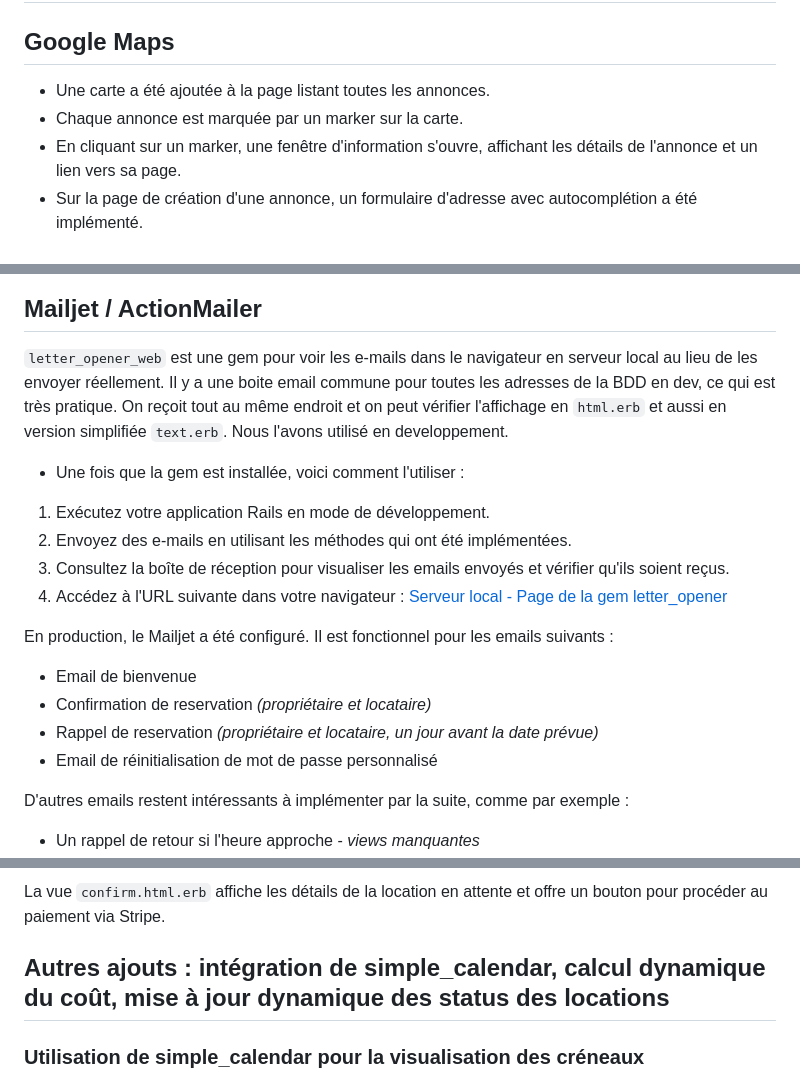
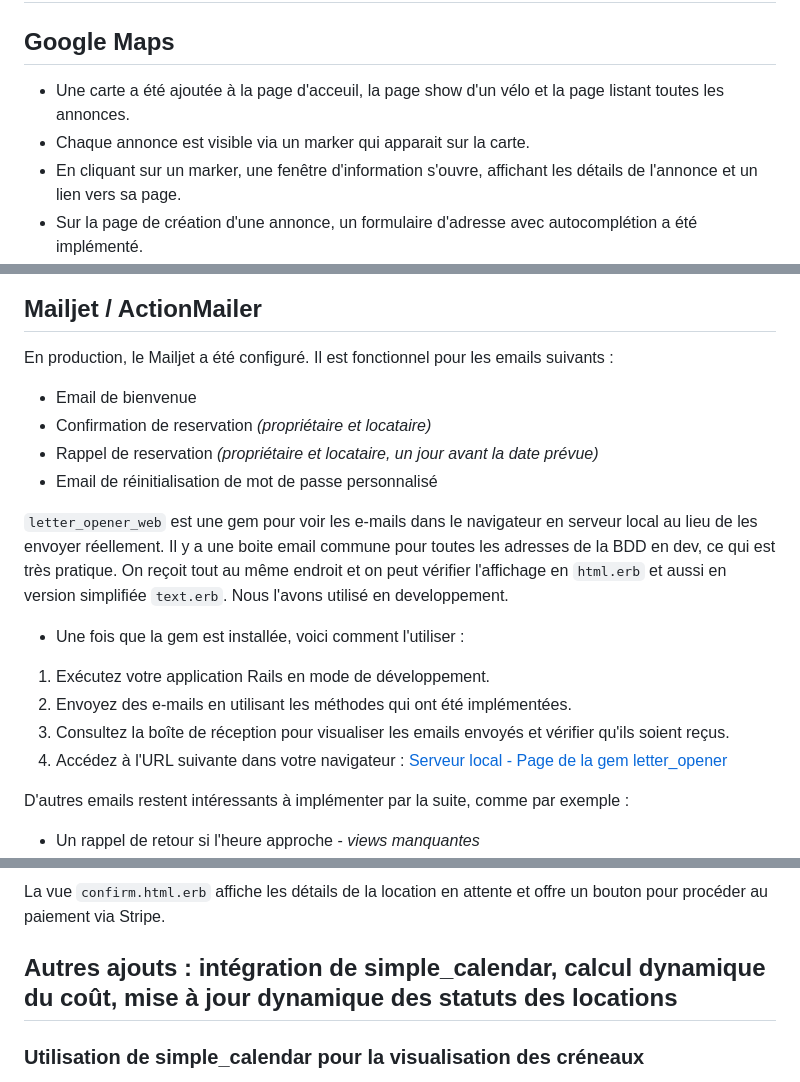
Before and after one commit to Arabicode-team/LocaVelow_2.0, a Markdown page: README.md, 3 parts joined by grey strips. Rendered like a GitHub page.

Commit message:
Reorganized some parts
- mailer made more sense to speak about prod first

```diff
--- a/README.md
+++ b/README.md
@@ -185,8 +185,8 @@ Vous devrez peut-être exécuter `sudo apt-get install libvips42` pour utiliser
 
 ## Google Maps
 
-- Une carte a été ajoutée à la page listant toutes les annonces.
-- Chaque annonce est marquée par un marker sur la carte.
+- Une carte a été ajoutée à la page d'acceuil, la page show d'un vélo et la page listant toutes les annonces.
+- Chaque annonce est visible via un marker qui apparait sur la carte.
 - En cliquant sur un marker, une fenêtre d'information s'ouvre, affichant les détails de l'annonce et un lien vers sa page.
 - Sur la page de création d'une annonce, un formulaire d'adresse avec autocomplétion a été implémenté.
 - Lorsqu'une adresse est sélectionnée, un marker correspondant est automatiquement positionné sur la carte.
@@ -202,6 +202,13 @@ Vous devrez peut-être exécuter `sudo apt-get install libvips42` pour utiliser
 
 ## Mailjet / ActionMailer
 
+En production, le Mailjet a été configuré. Il est fonctionnel pour les emails suivants :
+
+- Email de bienvenue
+- Confirmation de reservation _(propriétaire et locataire)_
+- Rappel de reservation _(propriétaire et locataire, un jour avant la date prévue)_
+- Email de réinitialisation de mot de passe personnalisé
+
 `letter_opener_web` est une gem pour voir les e-mails dans le navigateur en serveur local au lieu de les envoyer réellement. Il y a une boite email commune pour toutes les adresses de la BDD en dev, ce qui est très pratique. On reçoit tout au même endroit et on peut vérifier l'affichage en `html.erb` et aussi en version simplifiée `text.erb`. Nous l'avons utilisé en developpement.
 
 - Une fois que la gem est installée, voici comment l'utiliser :
@@ -210,13 +217,6 @@ Vous devrez peut-être exécuter `sudo apt-get install libvips42` pour utiliser
 2. Envoyez des e-mails en utilisant les méthodes qui ont été implémentées.
 3. Consultez la boîte de réception pour visualiser les emails envoyés et vérifier qu'ils soient reçus.
 4. Accédez à l'URL suivante dans votre navigateur : [Serveur local - Page de la gem letter_opener](http://localhost:3000/letter_opener)
-
-En production, le Mailjet a été configuré. Il est fonctionnel pour les emails suivants :
-
-- Email de bienvenue
-- Confirmation de reservation _(propriétaire et locataire)_
-- Rappel de reservation _(propriétaire et locataire, un jour avant la date prévue)_
-- Email de réinitialisation de mot de passe personnalisé
 
 D'autres emails restent intéressants à implémenter par la suite, comme par exemple :
 
@@ -282,7 +282,7 @@ Après le paiement, l'utilisateur est redirigé vers la méthode `payment_succes
 
 La vue `confirm.html.erb` affiche les détails de la location en attente et offre un bouton pour procéder au paiement via Stripe.
 
-## Autres ajouts : intégration de simple_calendar, calcul dynamique du coût, mise à jour dynamique des status des locations
+## Autres ajouts : intégration de simple_calendar, calcul dynamique du coût, mise à jour dynamique des statuts des locations
 
 ### Utilisation de simple_calendar pour la visualisation des créneaux
 
```
Also changed, not shown: other parts of README.md (+1 -1 lines).
